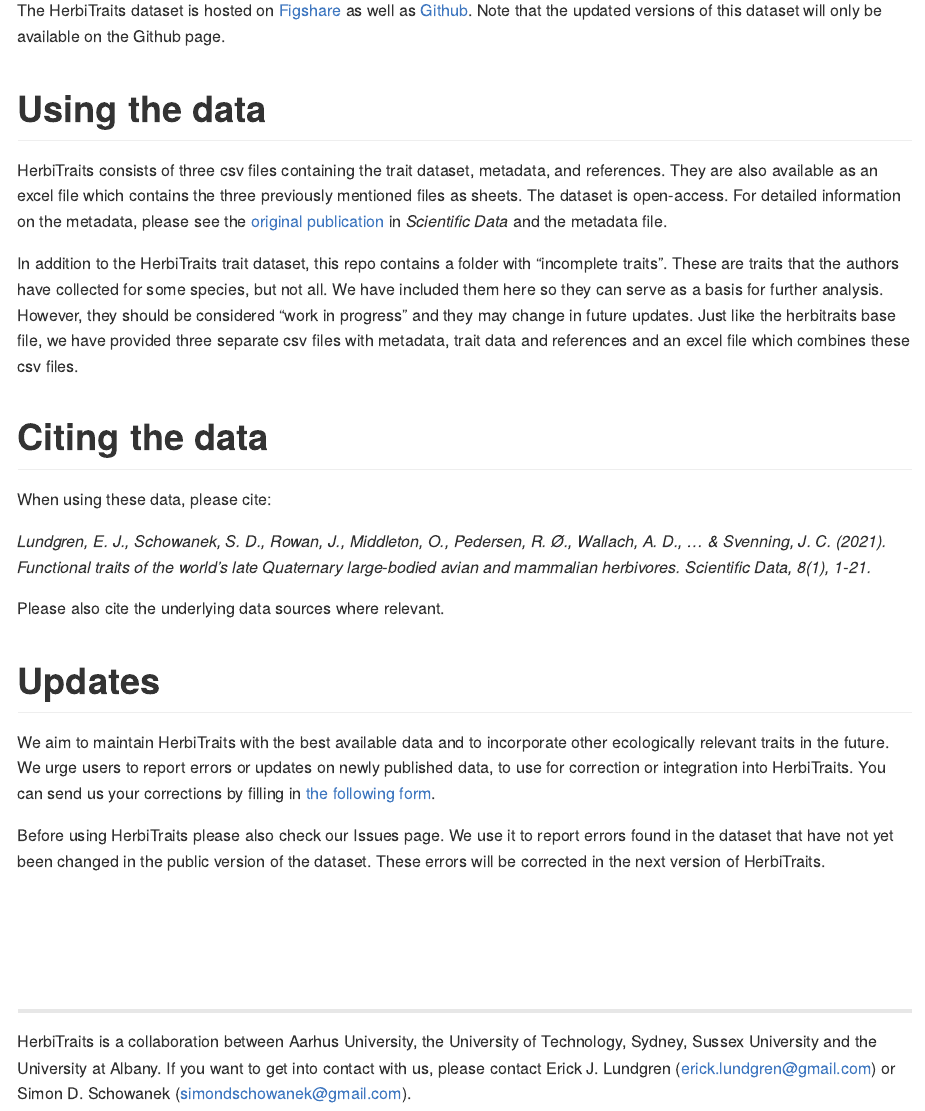
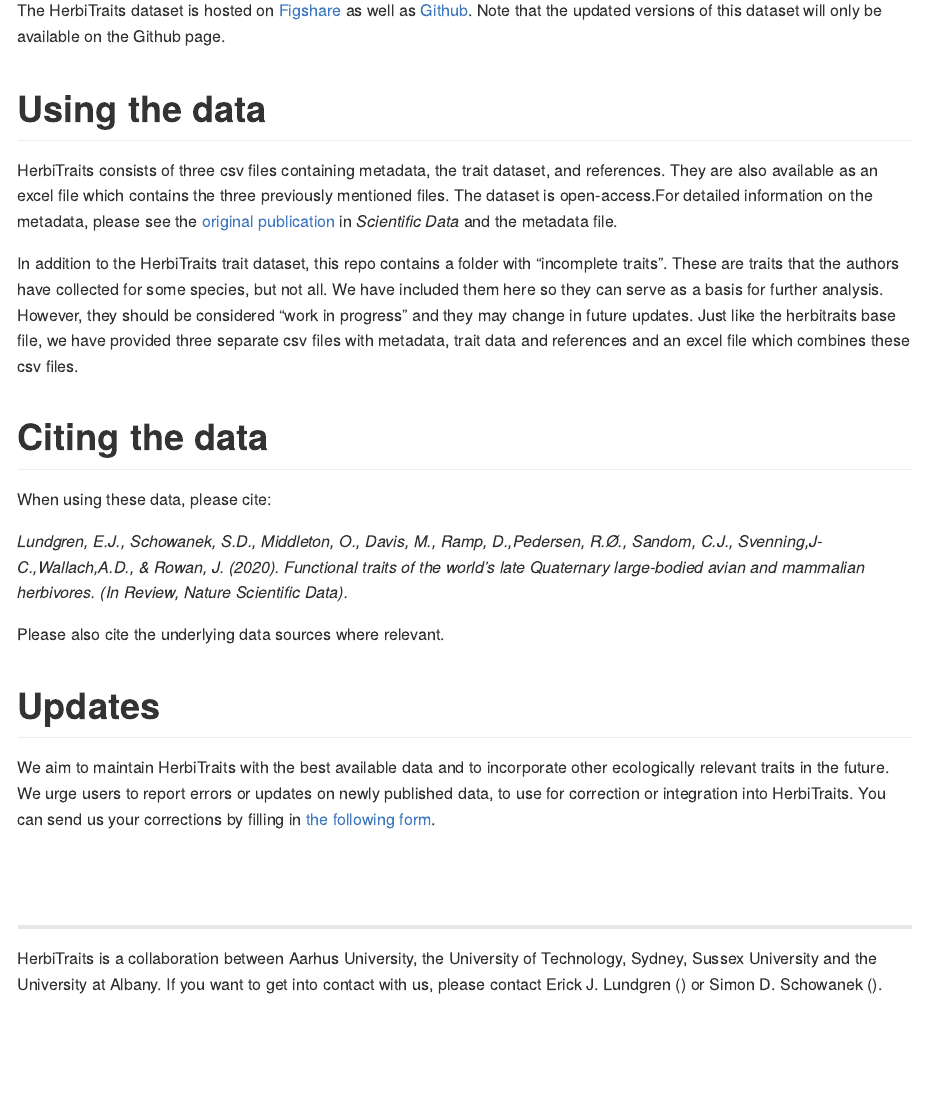
Before and after one commit to MegaPast2Future/HerbiTraits, an R Markdown document (README.Rmd): the page in a window 1100 px wide, from 1150 px down. Rendered offline with R 4.5, knitr and Pandoc, with nearby package versions.

Commit message:
Revert "Merge branch 'Simon_Dev'"
This reverts commit ac4a4cbe46bff136e963bbfb1540da477a96ff87.

````diff
--- a/README.Rmd
+++ b/README.Rmd
@@ -2,9 +2,6 @@
 title: "READ ME FOR THE HERBITRAITS TRAIT DATASET"
 date: "`r format(Sys.time(), '%d %B %Y')`"
 output: rmarkdown::github_document
-editor_options:
-  markdown:
-    wrap: sentence
 ---
 
 ```{r load_herbitraits, include = FALSE }
@@ -52,42 +40,25 @@ Note that the updated versions of this dataset will only be available on the Git
-HerbiTraits consists of three csv files containing the trait dataset, metadata, and references.
-They are also available as an excel file which contains the three previously mentioned files as sheets.
-The dataset is open-access.
-For detailed information on the metadata, please see the [original publication](https://www.youtube.com/watch?v=dQw4w9WgXcQ) in *Scientific Data* and the metadata file.
+HerbiTraits consists of three csv files containing metadata, the trait dataset, and references. They are also available as an excel file which contains the three previously mentioned files. The dataset is open-access.For detailed information on the metadata, please see the [original publication](https://www.youtube.com/watch?v=dQw4w9WgXcQ) in *Scientific Data* and the metadata file.
 <br>
 
-In addition to the HerbiTraits trait dataset, this repo contains a folder with "incomplete traits".
-These are traits that the authors have collected for some species, but not all.
-We have included them here so they can serve as a basis for further analysis.
-However, they should be considered "work in progress" and they may change in future updates.
-Just like the herbitraits base file, we have provided three separate csv files with metadata, trait data and references and an excel file which combines these csv files.
+In addition to the HerbiTraits trait dataset, this repo contains a folder with "incomplete traits". These are traits that the authors have collected for some species, but not all. We have included them here so they can serve as a basis for further analysis. However, they should be considered "work in progress" and they may change in future updates. Just like the herbitraits base file, we have provided three separate csv files with metadata, trait data and references and an excel file which combines these csv files.
 <br>
 
 # Citing the data
-
 When using these data, please cite:
 
-*Lundgren, E. J., Schowanek, S. D., Rowan, J., Middleton, O., Pedersen, R. Ø., Wallach, A. D., ... & Svenning, J. C. (2021). Functional traits of the world's late Quaternary large-bodied avian and mammalian herbivores. Scientific Data, 8(1), 1-21.*
+*Lundgren, E.J., Schowanek, S.D., Middleton, O., Davis, M., Ramp, D.,Pedersen, R.Ø., Sandom, C.J., Svenning,J-C.,Wallach,A.D., & Rowan, J. (2020). Functional traits of the world’s late Quaternary large-bodied avian and mammalian herbivores. (In Review, Nature Scientific Data).*
 
 Please also cite the underlying data sources where relevant.
 <br>
 
 # Updates
+We aim to maintain HerbiTraits with the best available data and to incorporate other ecologically relevant traits in the future. We urge users to report errors or updates on newly published data, to use for correction or integration into HerbiTraits. You can send us your corrections by filling in [the following form](https://forms.gle/6WBK6GkrkPit9x9Y6).
+<br>
+<br>
+<br>
+<br>
 
-We aim to maintain HerbiTraits with the best available data and to incorporate other ecologically relevant traits in the future.
-We urge users to report errors or updates on newly published data, to use for correction or integration into HerbiTraits.
-You can send us your corrections by filling in [the following form](https://forms.gle/6WBK6GkrkPit9x9Y6).
-
-Before using HerbiTraits please also check our Issues page.
-We use it to report errors found in the dataset that have not yet been changed in the public version of the dataset.
-These errors will be corrected in the next version of HerbiTraits.
-
-<br> <br> <br> <br>
-
-------------------------------------------------------------------------
-
+_______
 <p>
-
-HerbiTraits is a collaboration between Aarhus University, the University of Technology, Sydney, Sussex University and the University at Albany.
-If you want to get into contact with us, please contact Erick J. Lundgren ([erick.lundgren\@gmail.com](mailto:erick.lundgren@gmail.com){.email}) or Simon D. Schowanek ([simondschowanek\@gmail.com](mailto:simondschowanek@gmail.com){.email}).
-
+HerbiTraits is a collaboration between Aarhus University, the University of Technology, Sydney, Sussex University and the University at Albany. If you want to get into contact with us, please contact Erick J. Lundgren (erick.lundgren@gmail.com) or Simon D. Schowanek (simondschowanek@gmail.com).
 </p>
````
Also changed, not shown: README.Rmd (25 more changed lines), 4 other files.
